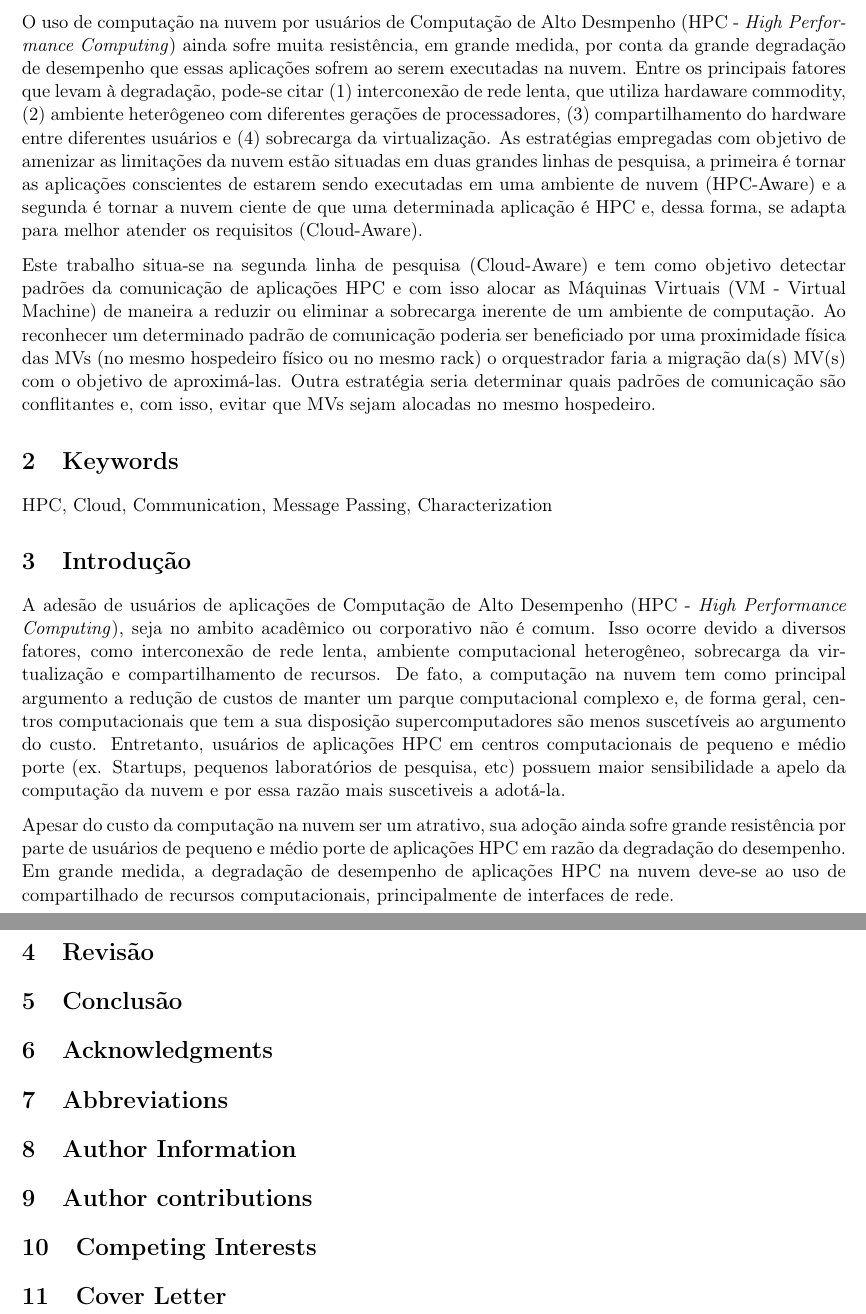
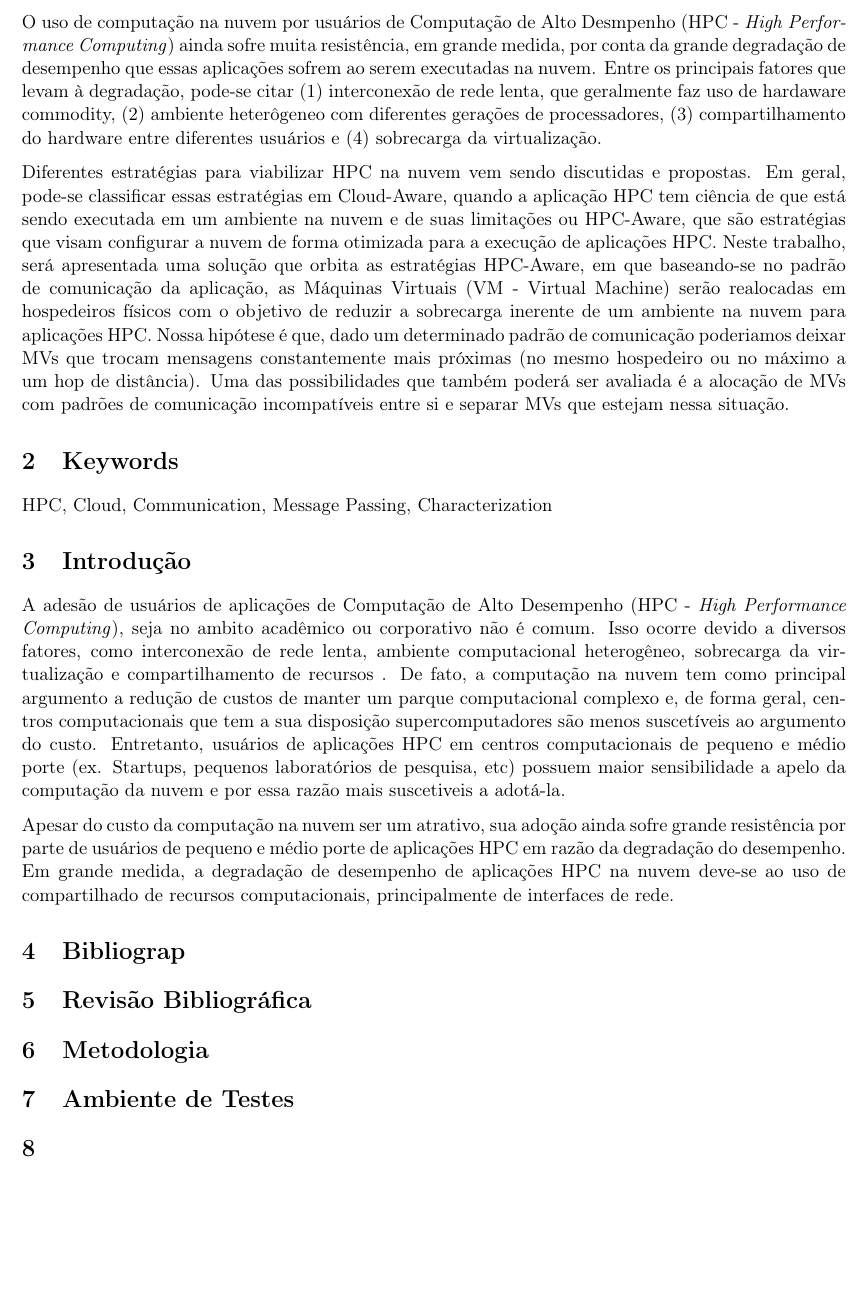
Before and after one commit to beraldoleal/cloud4hpc, a LaTeX document (Plano de Pesquisa/manuscript.tex): two parts of pages 2 and 3 of 3 before the commit and part of page 2 of 2 after it, the two joined at a grey line, cut so that both start at the same text, the shorter picture padded with empty space. Compiled offline with pdfLaTeX.

Commit message:
Latex files exported.

```diff
--- a/Plano de Pesquisa/manuscript.tex
+++ b/Plano de Pesquisa/manuscript.tex
@@ -35,9 +33,9 @@
 \label{MPSection:916E337A-8E01-4963-AF49-BE8C7DC6C2A9}
 
 O uso de computação na nuvem por usuários de Computação de Alto Desmpenho (HPC -
-      \emph{High Performance Computing}) ainda sofre muita resistência, em grande medida, por conta da grande degradação de desempenho que essas aplicações sofrem ao serem executadas na nuvem. Entre os principais fatores que levam à degradação, pode-se citar (1) interconexão de rede lenta, que utiliza hardaware commodity, (2) ambiente heterôgeneo com diferentes gerações de processadores, (3) compartilhamento do hardware entre diferentes usuários e (4) sobrecarga da virtualização. As estratégias empregadas com objetivo de amenizar as limitações da nuvem estão situadas em duas grandes linhas de pesquisa, a primeira é tornar as aplicações conscientes de estarem sendo executadas em uma ambiente de nuvem (HPC-Aware) e a segunda é tornar a nuvem ciente de que uma determinada aplicação é HPC e, dessa forma, se adapta para melhor atender os requisitos (Cloud-Aware).
+      \emph{High Performance Computing}) ainda sofre muita resistência, em grande medida, por conta da grande degradação de desempenho que essas aplicações sofrem ao serem executadas na nuvem. Entre os principais fatores que levam à degradação, pode-se citar (1) interconexão de rede lenta, que geralmente faz uso de hardaware commodity, (2) ambiente heterôgeneo com diferentes gerações de processadores, (3) compartilhamento do hardware entre diferentes usuários e (4) sobrecarga da virtualização.
 
-Este trabalho situa-se na segunda linha de pesquisa (Cloud-Aware) e tem como objetivo detectar padrões da comunicação de aplicações HPC e com isso alocar as Máquinas Virtuais (VM - Virtual Machine) de maneira a reduzir ou eliminar a sobrecarga inerente de um ambiente de computação. Ao reconhecer um determinado padrão de comunicação poderia ser beneficiado por uma proximidade física das MVs (no mesmo hospedeiro físico ou no mesmo rack) o orquestrador faria a migração da(s) MV(s) com o objetivo de aproximá-las. Outra estratégia seria determinar quais padrões de comunicação são conflitantes e, com isso, evitar que MVs sejam alocadas no mesmo hospedeiro.
+Diferentes estratégias para viabilizar HPC na nuvem vem sendo discutidas e propostas. Em geral, pode-se classificar essas estratégias em Cloud-Aware, quando a aplicação HPC tem ciência de que está sendo executada em um ambiente na nuvem e de suas limitações ou HPC-Aware, que são estratégias que visam configurar a nuvem de forma otimizada para a execução de aplicações HPC. Neste trabalho, será apresentada uma solução que orbita as estratégias HPC-Aware, em que baseando-se no padrão de comunicação da aplicação, as Máquinas Virtuais (VM - Virtual Machine) serão realocadas em hospedeiros físicos com o objetivo de reduzir a sobrecarga inerente de um ambiente na nuvem para aplicações HPC. Nossa hipótese é que, dado um determinado padrão de comunicação poderiamos deixar MVs que trocam mensagens constantemente mais próximas (no mesmo hospedeiro ou no máximo a um hop de distância). Uma das possibilidades que também poderá ser avaliada é a alocação de MVs com padrões de comunicação incompatíveis entre si e separar MVs que estejam nessa situação.
 
 \section{Keywords}
 \label{MPSection:3D7588EF-0A74-4F02-AD69-655B1031BE95}
@@ -47,51 +45,34 @@ HPC, Cloud, Communication, Message Passing, Characterization
 \section{Introdução}
 \label{MPSection:44EB7A3A-0A0A-4C54-8447-1F6D5347559F}
 
-A adesão de usuários de aplicações de Computação de Alto Desempenho (HPC - \emph{High Performance Computing}), seja no ambito acadêmico ou corporativo não é comum. Isso ocorre devido a diversos fatores, como interconexão de rede lenta, ambiente computacional heterogêneo, sobrecarga da virtualização e compartilhamento de recursos. De fato, a computação na nuvem tem como principal argumento a redução de custos de manter um parque computacional complexo e, de forma geral, centros computacionais que tem a sua disposição supercomputadores são menos suscetíveis ao argumento do custo. Entretanto, usuários de aplicações HPC em centros computacionais de pequeno e médio porte (ex. Startups, pequenos laboratórios de pesquisa, etc) possuem maior sensibilidade a apelo da computação da nuvem e por essa razão mais suscetiveis a adotá-la.
+A adesão de usuários de aplicações de Computação de Alto Desempenho (HPC - \emph{High Performance Computing}), seja no ambito acadêmico ou corporativo não é comum. Isso ocorre devido a diversos fatores, como interconexão de rede lenta, ambiente computacional heterogêneo, sobrecarga da virtualização e compartilhamento de recursos  . De fato, a computação na nuvem tem como principal argumento a redução de custos de manter um parque computacional complexo e, de forma geral, centros computacionais que tem a sua disposição supercomputadores são menos suscetíveis ao argumento do custo. Entretanto, usuários de aplicações HPC em centros computacionais de pequeno e médio porte (ex. Startups, pequenos laboratórios de pesquisa, etc) possuem maior sensibilidade a apelo da computação da nuvem e por essa razão mais suscetiveis a adotá-la.
 
 Apesar do custo da computação na nuvem ser um atrativo, sua adoção ainda sofre grande resistência por parte de usuários de pequeno e médio porte de aplicações HPC em razão da degradação do desempenho. Em grande medida, a degradação de desempenho de aplicações HPC na nuvem deve-se ao uso de compartilhado de recursos computacionais, principalmente de interfaces de rede.
 
 
 
-\section{Revisão}
+\section{Bibliograp}
+\label{MPSection:EFC085AC-3D7A-48DF-E988-4F7FD8E6C8DB}
+
+\section{Revisão Bibliográfica}
 \label{MPSection:FA9A33D4-490F-406D-84E8-2BDA22A0F52D}
 
 
 
-\section{Conclusão}
+\section{Metodologia}
 \label{MPSection:E3D67007-0EDE-487B-B714-6F004A58F4A3}
 
 
 
-\section{Acknowledgments}
+\section{Ambiente de Testes}
 \label{MPSection:640E517E-5F30-41FD-9883-196E5C5C4E6E}
 
 
 
-\section{Abbreviations}
-\label{MPSection:5197A5CC-52DA-496F-A40D-274D59C80533}
 
 
-
-\section{Author Information}
-\label{MPSection:123E0EEB-7ABB-4C14-B34C-6522D2121C22}
-
-
-
-\section{Author contributions}
-\label{MPSection:3FAE3F54-6E70-4989-980C-B04D76E149C9}
-
-
-
-\section{Competing Interests}
-\label{MPSection:1145FB34-722E-4F10-A9BD-1294B2C92B95}
-
-
-
-\section{Cover Letter}
-\label{MPSection:5F51E60F-C38F-4DB9-B5FD-427AEE97C7A8}
-
-
+\section{}
+\label{MPSection:681BA355-A6E6-49C3-CA78-2C39615C42BA}
 
 
 \end{document}
```
Also changed, not shown: Plano de Pesquisa/manuscript.pdf, Plano de Pesquisa/manuscript.tex (4 more changed lines).
